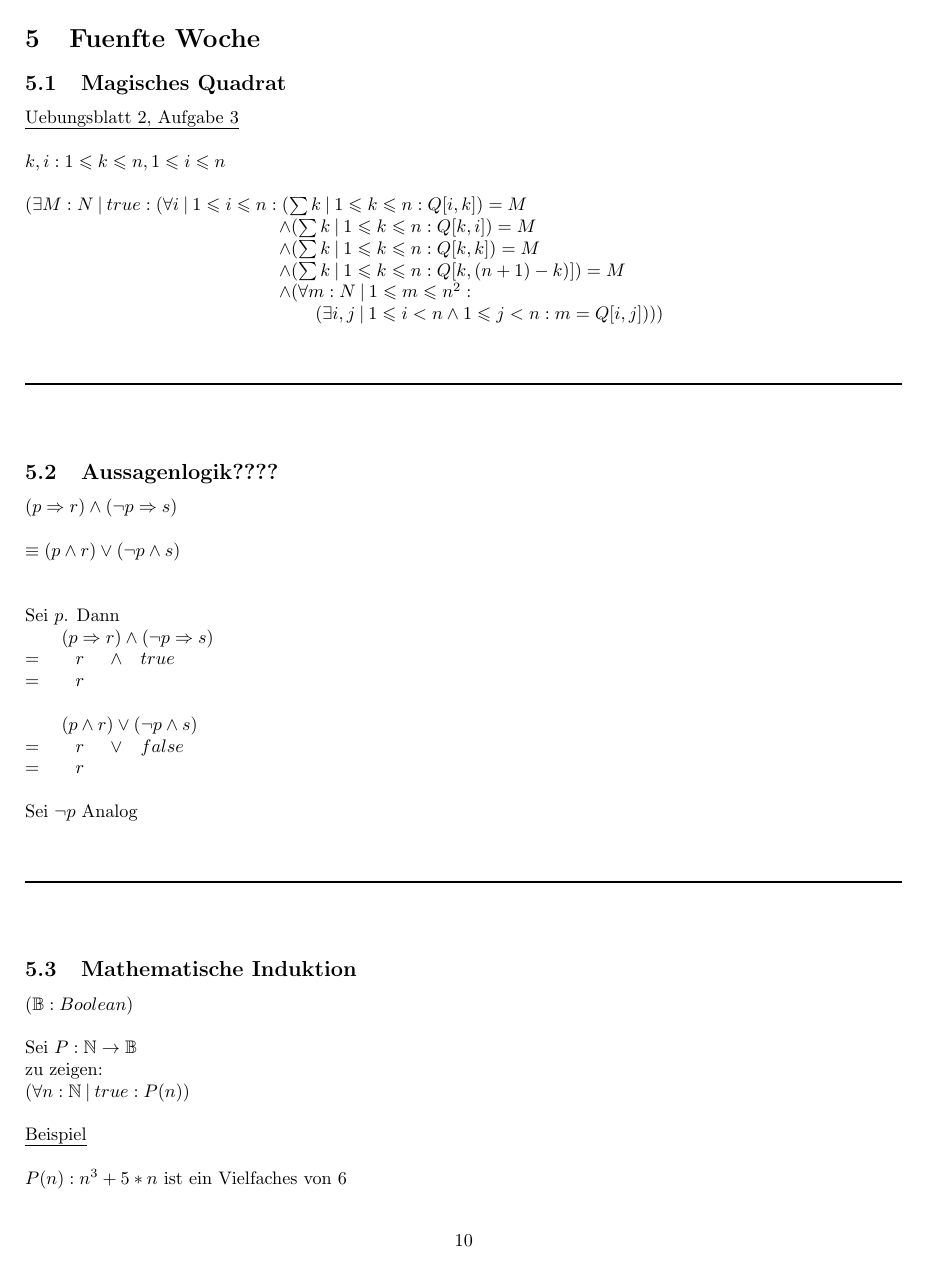
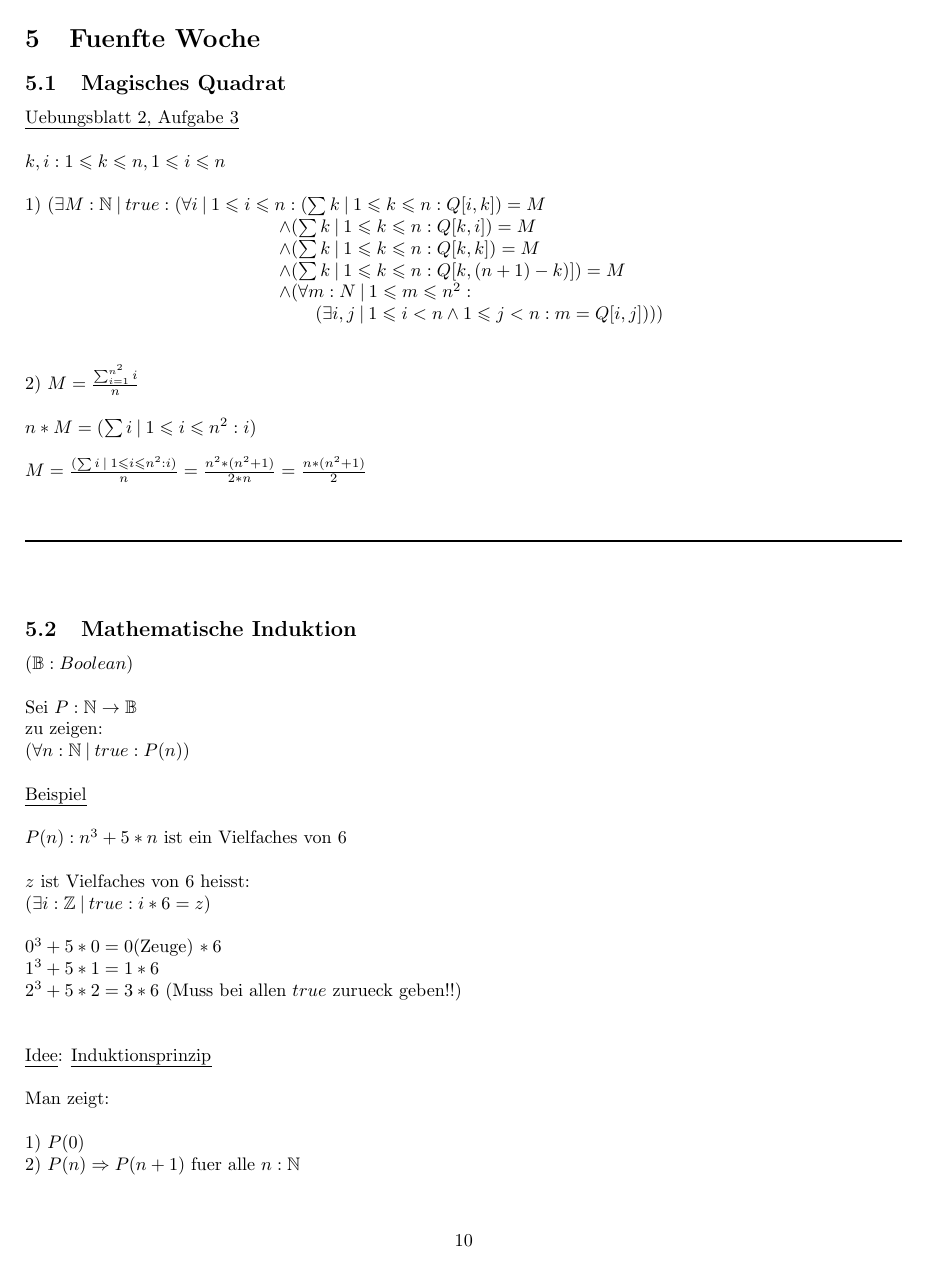
Before and after one commit to kyriakosschwarz/fhnw, a LaTeX document (dim2/dim2_Lektion1.tex): page 12 of 14. Compiled offline with pdfLaTeX.

Commit message:
Updated script and corrections

```diff
--- a/dim2/dim2_Lektion1.tex
+++ b/dim2/dim2_Lektion1.tex
@@ -619,7 +619,7 @@ $\neg (\exists{v} \:\vert\: R : P) = \neg (P_0 \vee P_1 \vee ... \vee P_{n-1} \v
 \\
 $k,i: 1\leqslant k\leqslant n, 1\leqslant i\leqslant n$\\
 \\
-$(\exists{M} : N \:\vert\: true : (\forall{i} \:\vert\: 1\leqslant i\leqslant n :(\sum{k} \:\vert\: 1\leqslant k\leqslant n : Q[i,k]) = M $\\
+1) $(\exists{M} : \mathbb{N} \:\vert\: true : (\forall{i} \:\vert\: 1\leqslant i\leqslant n :(\sum{k} \:\vert\: 1\leqslant k\leqslant n : Q[i,k]) = M $\\
 \tab\tab\tab\tab\tab\tab\tab $\wedge (\sum{k} \:\vert\: 1\leqslant k\leqslant n : Q[k,i]) = M$ \\
 \tab\tab\tab\tab\tab\tab\tab $\wedge (\sum{k} \:\vert\: 1\leqslant k\leqslant n : Q[k,k]) = M$ \\
 \tab\tab\tab\tab\tab\tab\tab $\wedge (\sum{k} \:\vert\: 1\leqslant k\leqslant n : Q[k,(n+1)-k)]) = M$\\
@@ -627,26 +627,11 @@ $(\exists{M} : N \:\vert\: true : (\forall{i} \:\vert\: 1\leqslant i\leqslant n
 \tab\tab\tab\tab\tab\tab\tab\tab $(\exists{i,j} \:\vert\: 1\leqslant i < n\wedge 1\leqslant j < n: m = Q[i,j])))$ \\
 \\
 \\
-\rule{\textwidth}{0.4mm}\\
+2) $M = \frac{\sum_{i=1}^{n^2}i}{n}$\\
 \\
-
-\subsection{Aussagenlogik????}
-
-$(p\Rightarrow r)\wedge (\neg p \Rightarrow s)$\\
+$n * M = (\sum{i} \:\vert\: 1\leqslant i\leqslant n^2 : i )$\\
 \\
-$\equiv (p\wedge r) \vee (\neg p\wedge s)$\\
-\\
-\\
-Sei $p$. Dann\\
-\tab $(p\Rightarrow r)\wedge (\neg p \Rightarrow s)$\\
-$=$\tab $r$ \:\:\:\:\:$\wedge$ \:\:\:$true$\\
-$=$\tab $r$\\
-\\
-\tab $(p\wedge r)\vee (\neg p \wedge s)$\\
-$=$\tab $r$ \:\:\:\:\:$\vee$ \:\:\:$false$\\
-$=$\tab $r$\\
-\\
-Sei $\neg p$ Analog\\
+$M = \frac{(\sum{i} \:\vert\: 1\leqslant i\leqslant n^2 : i )}{n} = \frac{n^2 * (n^2 + 1)}{2*n} = \frac{n * (n^2 + 1)}{2}$\\
 \\
 \\
 \rule{\textwidth}{0.4mm}\\
@@ -667,3 +652,6 @@ $P(n): n^3 + 5*n$ ist ein Vielfaches von $6$\\
 $z$ ist Vielfaches von $6$ heisst:\\
 $(\exists{i} : \mathbb{Z} \:\vert\: true : i*6  = z)$\\
 \\
+$0^3 + 5*0 = 0$(Zeuge) $*\:6$\\
+$1^3 + 5*1 = 1*6$\\
+$2^3 + 5*2 = 3*6$  (Muss bei allen $true$ zurueck geben!!)\\
```
Also changed, not shown: dim2/dim2_Lektion1.pdf, dim2/dim2_Lektion1.tex (33 more changed lines), 5 other files.
